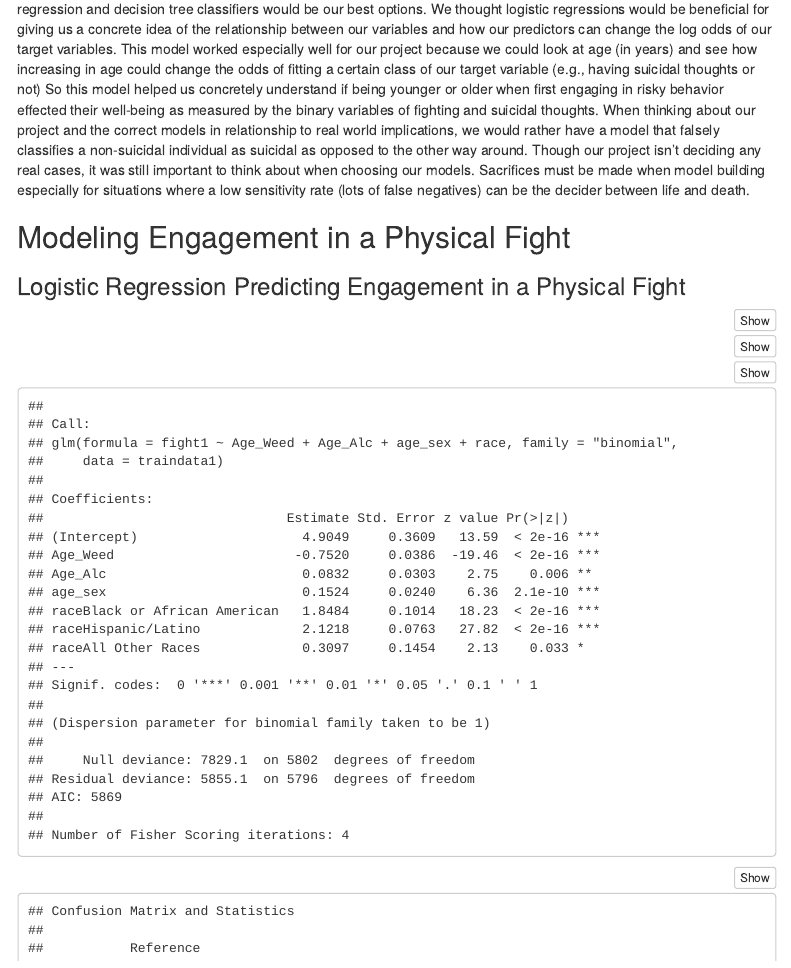
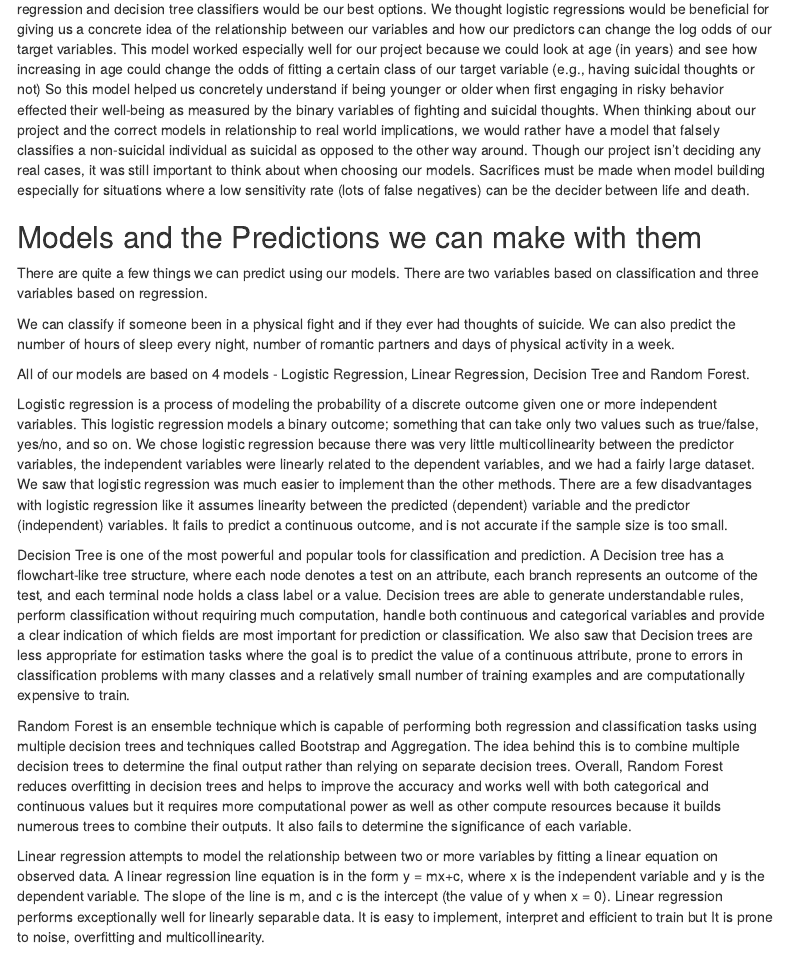
Before and after one commit to mageeca/DATA6101-FINAL-PROJECT, an R Markdown document (Rough Drafts R files/Running_Final_Document.Rmd): the page in a window 1100 px wide, from 10100 px down. Rendered offline with R 4.5, knitr and Pandoc, with nearby package versions; some code elsewhere in the file could not run offline; menus at the side of the page are left out.

Commit message:
Update Running_Final_Document.Rmd

```diff
--- a/Rough Drafts R files/Running_Final_Document.Rmd
+++ b/Rough Drafts R files/Running_Final_Document.Rmd
@@ -379,6 +379,30 @@ The average  hour of sleep by white race is 6.32 hours which is highest among th
 Q - How did you select and determine the correct model to answer your question?
 
 In order to figure out the best model for our question, we had to understand what the main things that were vital to understanding adolescent well-being. We had to brainstorm how to understand such the broad phenomenon that is well-being. We ultimately decided to focus on variables that encompass mental, physical, and interpersonal well-being. We choose to look at number of sexual partners, amount of physical activity, hours of sleep, fighting, and suicidal thoughts to gather a full range of information from our three main domains of well-being. I think a main influence in choosing our models was the styles of our target variables. We had numeric responses for physical activity, number of sexual partners, and hours of sleep as well as binary responses (yes/no) for asking if individuals have ever engaged in a physical fight or if they have ever had thoughts of suicide. When choosing our models for our binary variables we decided that logistic regression and decision tree classifiers would be our best options. We thought logistic regressions would be beneficial for giving us a concrete idea of the relationship between our variables and how our predictors can change the log odds of our target variables. This model worked especially well for our project because we could look at age (in years) and see how increasing in age could change the odds of fitting a certain class of our target variable (e.g., having suicidal thoughts or not) So this model helped us concretely understand if being younger or older when first engaging in risky behavior effected their well-being as measured by the binary variables of fighting and suicidal thoughts. When thinking about our project and the correct models in relationship to real world implications, we would rather have a model that falsely classifies a non-suicidal individual as suicidal as opposed to the other way around. Though our project isn’t deciding any real cases, it was still important to think about when choosing our models. Sacrifices must be made when model building especially for situations where a low sensitivity rate (lots of false negatives) can be the decider between life and death.
+
+
+## Models and the Predictions we can make with them
+
+There are quite a few things we can predict using our models. There are two variables based on classification and three variables based on regression.
+
+We can classify if someone been in a physical fight and if they ever had thoughts of suicide. We can also predict the number of hours of sleep every night, number of romantic partners and days of physical activity in a week.
+
+All of our models are based on 4 models - Logistic Regression, Linear Regression, Decision Tree and Random Forest.
+
+Logistic regression is a process of modeling the probability of a discrete outcome given one or more independent variables. This logistic regression models a binary outcome; something that can take only two values such as true/false, yes/no, and so on.
+We chose logistic regression because there was very little multicollinearity between the predictor variables, the independent variables were linearly related to the dependent variables, and we had a fairly large dataset.
+We saw that logistic regression was much easier to implement than the other methods. There are a few disadvantages with logistic regression like it assumes linearity between the predicted (dependent) variable and the predictor (independent) variables. It fails to predict a continuous outcome, and is not accurate if the sample size is too small.
+
+Decision Tree is one of the most powerful and popular tools for classification and prediction. A Decision tree has a flowchart-like tree structure, where each node denotes a test on an attribute, each branch represents an outcome of the test, and each terminal node holds a class label or a value.
+Decision trees are able to generate understandable rules, perform classification without requiring much computation, handle both continuous and categorical variables and provide a clear indication of which fields are most important for prediction or classification.
+We also saw that Decision trees are less appropriate for estimation tasks where the goal is to predict the value of a continuous attribute, prone to errors in classification problems with many classes and a relatively small number of training examples and are computationally expensive to train.
+
+Random Forest is an ensemble technique which is capable of performing both regression and classification tasks using multiple decision trees and techniques called Bootstrap and Aggregation. The idea behind this is to combine multiple decision trees to determine the final output rather than relying on separate decision trees.
+Overall, Random Forest reduces overfitting in decision trees and helps to improve the accuracy and works well with both categorical and continuous values but it requires more computational power as well as other compute resources because it builds numerous trees to combine their outputs. It also fails to determine the significance of each variable.
+
+Linear regression attempts to model the relationship between two or more variables by fitting a linear equation on observed data. A linear regression line equation is in the form y = mx+c, where x is the independent variable and y is the dependent variable. The slope of the line is m, and c is the intercept (the value of y when x = 0).
+Linear regression performs exceptionally well for linearly separable data. It is easy to implement, interpret and efficient to train but It is prone to noise, overfitting and multicollinearity.
+
 
 
 ## Modeling Engagement in a Physical Fight
```
